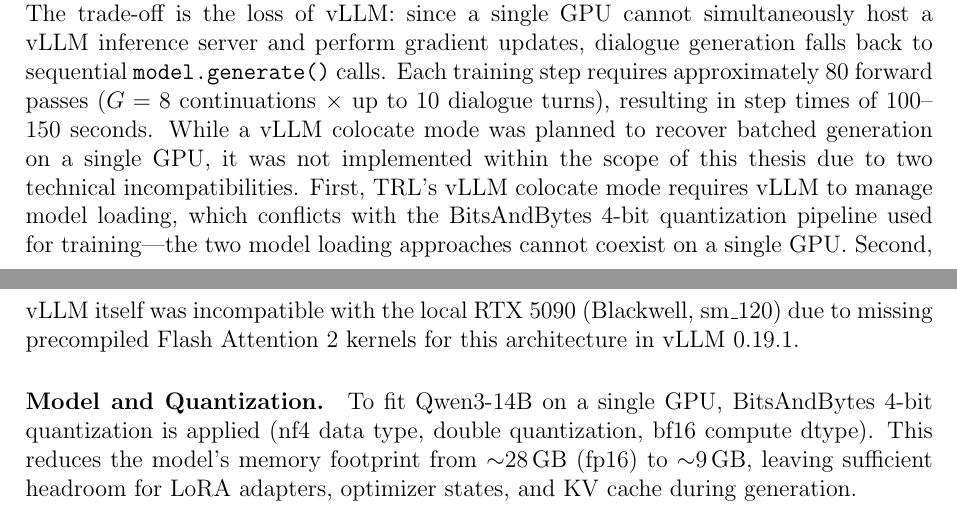
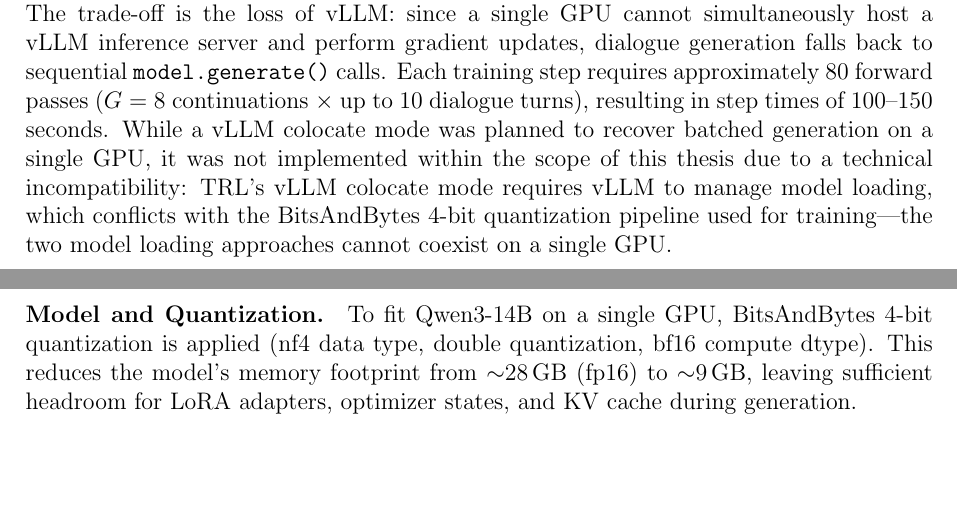
Before and after one commit to migub/master_thesis, a LaTeX document (main.tex): two parts of pages 21 and 22 of 42, joined at a grey line, cut so that both start at the same text, the shorter picture padded with empty space. Compiled offline with pdfLaTeX.

Commit message:
docs: simplify vLLM colocate explanation to single reason (BitsAndBytes conflict)

```diff
--- a/main.tex
+++ b/main.tex
@@ -558,7 +558,7 @@ Seed & 42 \\
 \paragraph{Infrastructure and GPU Migration.}
 \citet{franceschetti2025advantage}'s original training pipeline required four GPUs: two NVIDIA A100s running vLLM inference servers (one for the policy model $\pi_\theta$ and one for the frozen opponent $\pi_c$) and two additional A100s for gradient computation. This setup enabled batched dialogue generation via vLLM's paged attention mechanism \citep{kwon2023efficientmemorymanagementlarge}, significantly accelerating the sampling of multiple continuations per training step.
 
-Due to cost constraints, this work rewrites the training pipeline to operate on a \textbf{single GPU}. Training is performed on a rented NVIDIA A100 (80\,GB), which provides sufficient memory for the model, LoRA adapters, optimizer states, and the long KV caches produced by multi-turn dialogues. Evaluation and smaller experiments are run on a local NVIDIA RTX~5090 (32\,GB), which is adequate for inference but lacks the memory headroom required for stable gradient accumulation during training. Both the policy model and the frozen opponent run on the same device, with LoRA adapters enabled or disabled to switch between the two roles. This eliminates the need for inter-GPU communication and multi-server orchestration, substantially reducing infrastructure complexity and cost. The trade-off is the loss of vLLM: since a single GPU cannot simultaneously host a vLLM inference server and perform gradient updates, dialogue generation falls back to sequential \texttt{model.generate()} calls. Each training step requires approximately 80 forward passes ($G = 8$ continuations $\times$ up to 10 dialogue turns), resulting in step times of 100--150 seconds. While a vLLM colocate mode was planned to recover batched generation on a single GPU, it was not implemented within the scope of this thesis due to two technical incompatibilities. First, TRL's vLLM colocate mode requires vLLM to manage model loading, which conflicts with the BitsAndBytes 4-bit quantization pipeline used for training---the two model loading approaches cannot coexist on a single GPU. Second, vLLM itself was incompatible with the local RTX~5090 (Blackwell, sm\_120) due to missing precompiled Flash Attention~2 kernels for this architecture in vLLM~0.19.1.
+Due to cost constraints, this work rewrites the training pipeline to operate on a \textbf{single GPU}. Training is performed on a rented NVIDIA A100 (80\,GB), which provides sufficient memory for the model, LoRA adapters, optimizer states, and the long KV caches produced by multi-turn dialogues. Evaluation and smaller experiments are run on a local NVIDIA RTX~5090 (32\,GB), which is adequate for inference but lacks the memory headroom required for stable gradient accumulation during training. Both the policy model and the frozen opponent run on the same device, with LoRA adapters enabled or disabled to switch between the two roles. This eliminates the need for inter-GPU communication and multi-server orchestration, substantially reducing infrastructure complexity and cost. The trade-off is the loss of vLLM: since a single GPU cannot simultaneously host a vLLM inference server and perform gradient updates, dialogue generation falls back to sequential \texttt{model.generate()} calls. Each training step requires approximately 80 forward passes ($G = 8$ continuations $\times$ up to 10 dialogue turns), resulting in step times of 100--150 seconds. While a vLLM colocate mode was planned to recover batched generation on a single GPU, it was not implemented within the scope of this thesis due to a technical incompatibility: TRL's vLLM colocate mode requires vLLM to manage model loading, which conflicts with the BitsAndBytes 4-bit quantization pipeline used for training---the two model loading approaches cannot coexist on a single GPU.
 
 \paragraph{Model and Quantization.}
 To fit Qwen3-14B on a single GPU, BitsAndBytes 4-bit quantization is applied (nf4 data type, double quantization, bf16 compute dtype). This reduces the model's memory footprint from $\sim$28\,GB (fp16) to $\sim$9\,GB, leaving sufficient headroom for LoRA adapters, optimizer states, and KV cache during generation.
```
